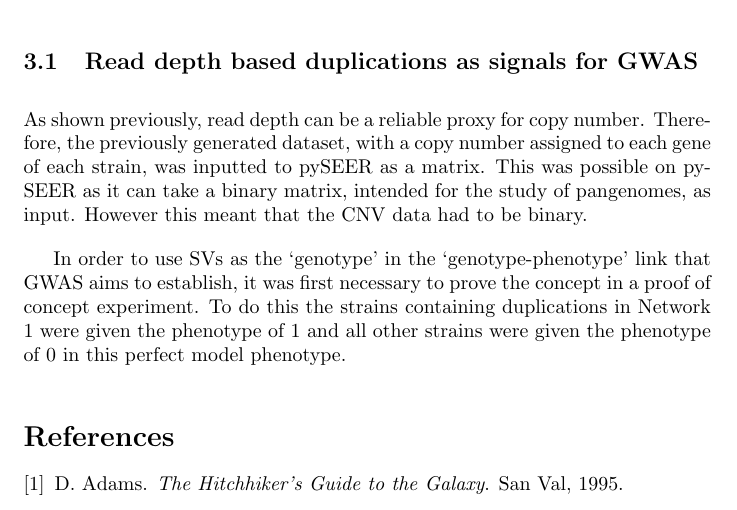
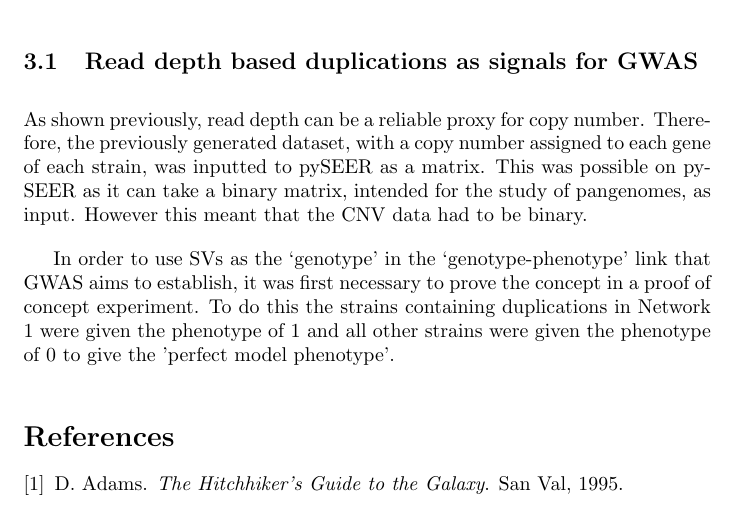
Before and after one commit to Jonathan-Abrahams/Thesis, a LaTeX document (main.tex): part of page 2 of 2, cut so that both start at the same text. Compiled offline with pdfLaTeX.

Commit message:
Updates from Overleaf

```diff
--- a/main.tex
+++ b/main.tex
@@ -41,9 +41,9 @@ There is a plethora of tools to undertake GWAS in both eukaryotic and prokaryoti
 As shown previously, read depth can be a reliable proxy for copy number. Therefore, the previously generated dataset, with a copy number assigned to each gene of each strain, was inputted to pySEER as a matrix. This was possible on pySEER as it can take a binary matrix, intended for the study of pangenomes, as input. However this meant that the CNV data had to be binary.
 
 
-In order to use SVs as the ‘genotype’ in the ‘genotype-phenotype’ link that GWAS aims to establish, it was first necessary to prove the concept in a proof of concept experiment. To do this the strains containing duplications in Network 1 were given the phenotype of 1 and all other strains were given the phenotype of 0 in this perfect model phenotype.
+In order to use SVs as the ‘genotype’ in the ‘genotype-phenotype’ link that GWAS aims to establish, it was first necessary to prove the concept in a proof of concept experiment. To do this the strains containing duplications in Network 1 were given the phenotype of 1 and all other strains were given the phenotype of 0 to give the 'perfect model phenotype'.
 
-%
+%Here is where the result will go.
 
 \bibliographystyle{plain}
 \bibliography{references}
```
